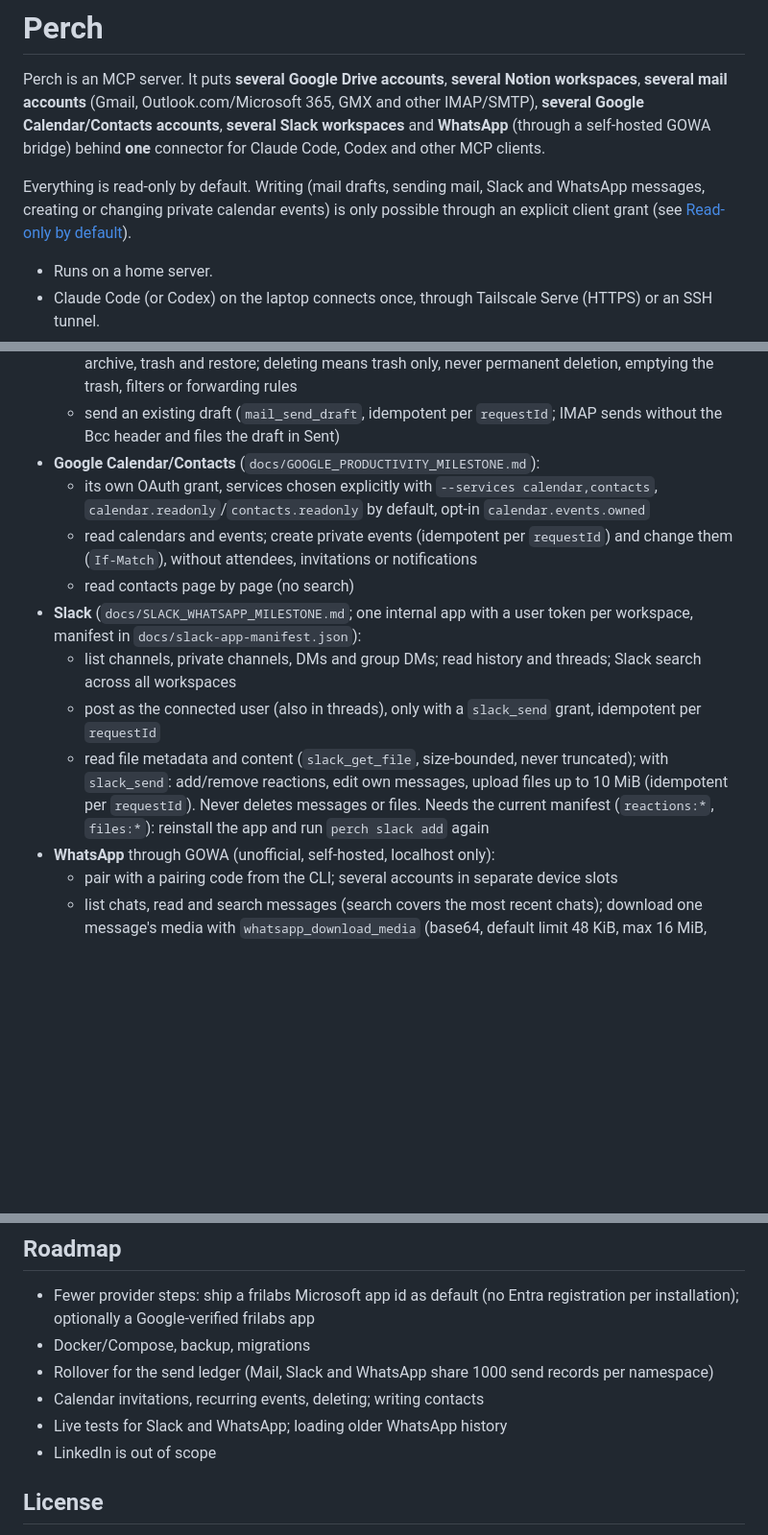
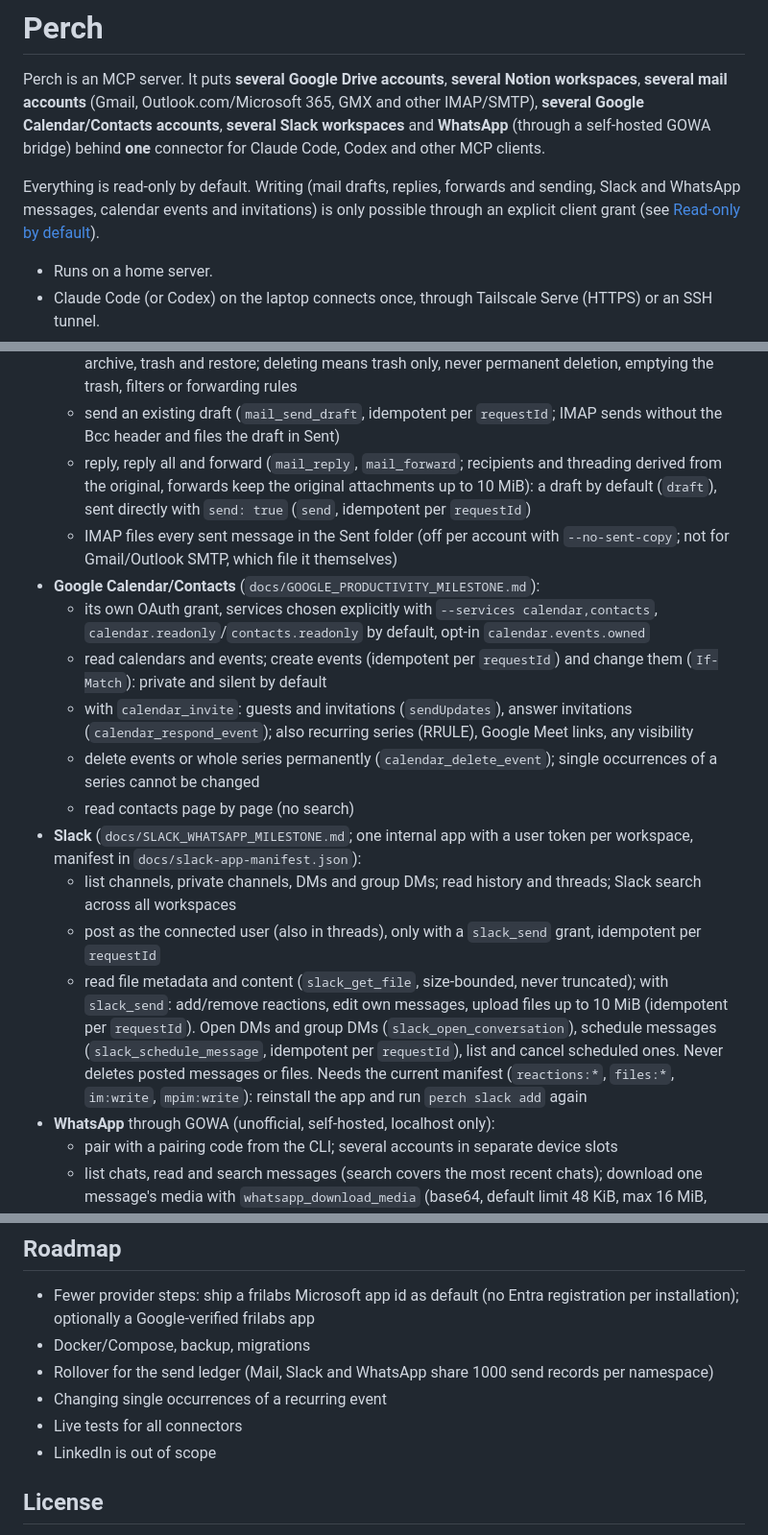
Before and after one commit to frilabs/perch, a Markdown page: README.md, 3 parts joined by grey strips. Shown at 96% size. Drawn GitHub-style; blank space fills up the shorter version.

Commit message:
docs: README, PHASE1_REMAINING and spec status for mail/calendar/Slack extensions
Co-Authored-By: Claude Opus 5.5 <noreply@anthropic.com>

```diff
--- a/README.md
+++ b/README.md
@@ -7,7 +7,7 @@
 
 Perch is an MCP server. It puts **several Google Drive accounts**, **several Notion workspaces**, **several mail accounts** (Gmail, Outlook.com/Microsoft 365, GMX and other IMAP/SMTP), **several Google Calendar/Contacts accounts**, **several Slack workspaces** and **WhatsApp** (through a self-hosted GOWA bridge) behind **one** connector for Claude Code, Codex and other MCP clients.
 
-Everything is read-only by default. Writing (mail drafts, sending mail, Slack and WhatsApp messages, creating or changing private calendar events) is only possible through an explicit client grant (see [Read-only by default](#read-only-by-default-writes-through-client-grants)).
+Everything is read-only by default. Writing (mail drafts, replies, forwards and sending, Slack and WhatsApp messages, calendar events and invitations) is only possible through an explicit client grant (see [Read-only by default](#read-only-by-default-writes-through-client-grants)).
 
 - Runs on a home server.
 - Claude Code (or Codex) on the laptop connects once, through Tailscale Serve (HTTPS) or an SSH tunnel.
@@ -79,14 +79,18 @@ Perch re-checks the grant before every tool call, so `perch client remove ID` ta
   - threading headers; outcome `accepted`/`rejected`/`indeterminate`, never a blind retry
   - organizing with the `modify` capability and the provider opt-in `--allow-modify` (`gmail.modify`, `Mail.ReadWrite`, IMAP opt-in): list folders and drafts, mark read/unread and starred, move, archive, trash and restore; deleting means trash only, never permanent deletion, emptying the trash, filters or forwarding rules
   - send an existing draft (`mail_send_draft`, idempotent per `requestId`; IMAP sends without the Bcc header and files the draft in Sent)
+  - reply, reply all and forward (`mail_reply`, `mail_forward`; recipients and threading derived from the original, forwards keep the original attachments up to 10 MiB): a draft by default (`draft`), sent directly with `send: true` (`send`, idempotent per `requestId`)
+  - IMAP files every sent message in the Sent folder (off per account with `--no-sent-copy`; not for Gmail/Outlook SMTP, which file it themselves)
 - **Google Calendar/Contacts** (`docs/GOOGLE_PRODUCTIVITY_MILESTONE.md`):
   - its own OAuth grant, services chosen explicitly with `--services calendar,contacts`, `calendar.readonly`/`contacts.readonly` by default, opt-in `calendar.events.owned`
-  - read calendars and events; create private events (idempotent per `requestId`) and change them (`If-Match`), without attendees, invitations or notifications
+  - read calendars and events; create events (idempotent per `requestId`) and change them (`If-Match`): private and silent by default
+  - with `calendar_invite`: guests and invitations (`sendUpdates`), answer invitations (`calendar_respond_event`); also recurring series (RRULE), Google Meet links, any visibility
+  - delete events or whole series permanently (`calendar_delete_event`); single occurrences of a series cannot be changed
   - read contacts page by page (no search)
 - **Slack** (`docs/SLACK_WHATSAPP_MILESTONE.md`; one internal app with a user token per workspace, manifest in `docs/slack-app-manifest.json`):
   - list channels, private channels, DMs and group DMs; read history and threads; Slack search across all workspaces
   - post as the connected user (also in threads), only with a `slack_send` grant, idempotent per `requestId`
-  - read file metadata and content (`slack_get_file`, size-bounded, never truncated); with `slack_send`: add/remove reactions, edit own messages, upload files up to 10 MiB (idempotent per `requestId`). Never deletes messages or files. Needs the current manifest (`reactions:*`, `files:*`): reinstall the app and run `perch slack add` again
+  - read file metadata and content (`slack_get_file`, size-bounded, never truncated); with `slack_send`: add/remove reactions, edit own messages, upload files up to 10 MiB (idempotent per `requestId`). Open DMs and group DMs (`slack_open_conversation`), schedule messages (`slack_schedule_message`, idempotent per `requestId`), list and cancel scheduled ones. Never deletes posted messages or files. Needs the current manifest (`reactions:*`, `files:*`, `im:write`, `mpim:write`): reinstall the app and run `perch slack add` again
 - **WhatsApp** through GOWA (unofficial, self-hosted, localhost only):
   - pair with a pairing code from the CLI; several accounts in separate device slots
   - list chats, read and search messages (search covers the most recent chats); download one message's media with `whatsapp_download_media` (base64, default limit 48 KiB, max 16 MiB, refused rather than truncated)
@@ -237,8 +241,8 @@ The detailed documents are in German.
 - Fewer provider steps: ship a frilabs Microsoft app id as default (no Entra registration per installation); optionally a Google-verified frilabs app
 - Docker/Compose, backup, migrations
 - Rollover for the send ledger (Mail, Slack and WhatsApp share 1000 send records per namespace)
-- Calendar invitations, recurring events, deleting; writing contacts
-- Live tests for Slack and WhatsApp; loading older WhatsApp history
+- Changing single occurrences of a recurring event
+- Live tests for all connectors
 - LinkedIn is out of scope
 
 ## License
```
Also changed, not shown: other parts of README.md (+1 -1 lines), docs/MAIL_CALENDAR_SLACK_SPEC.md (+1 -1 lines), docs/PHASE1_REMAINING.md (+4 -2 lines).
